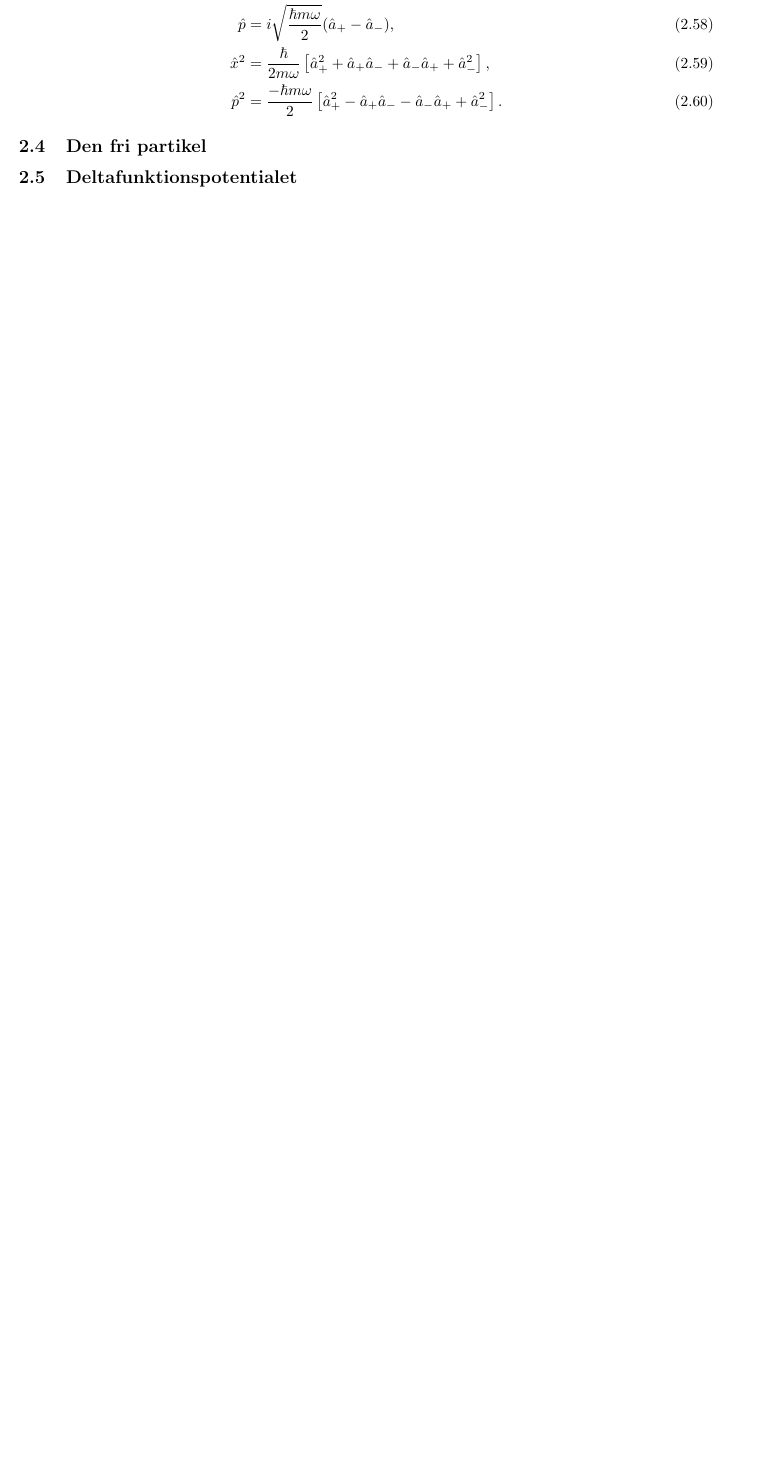
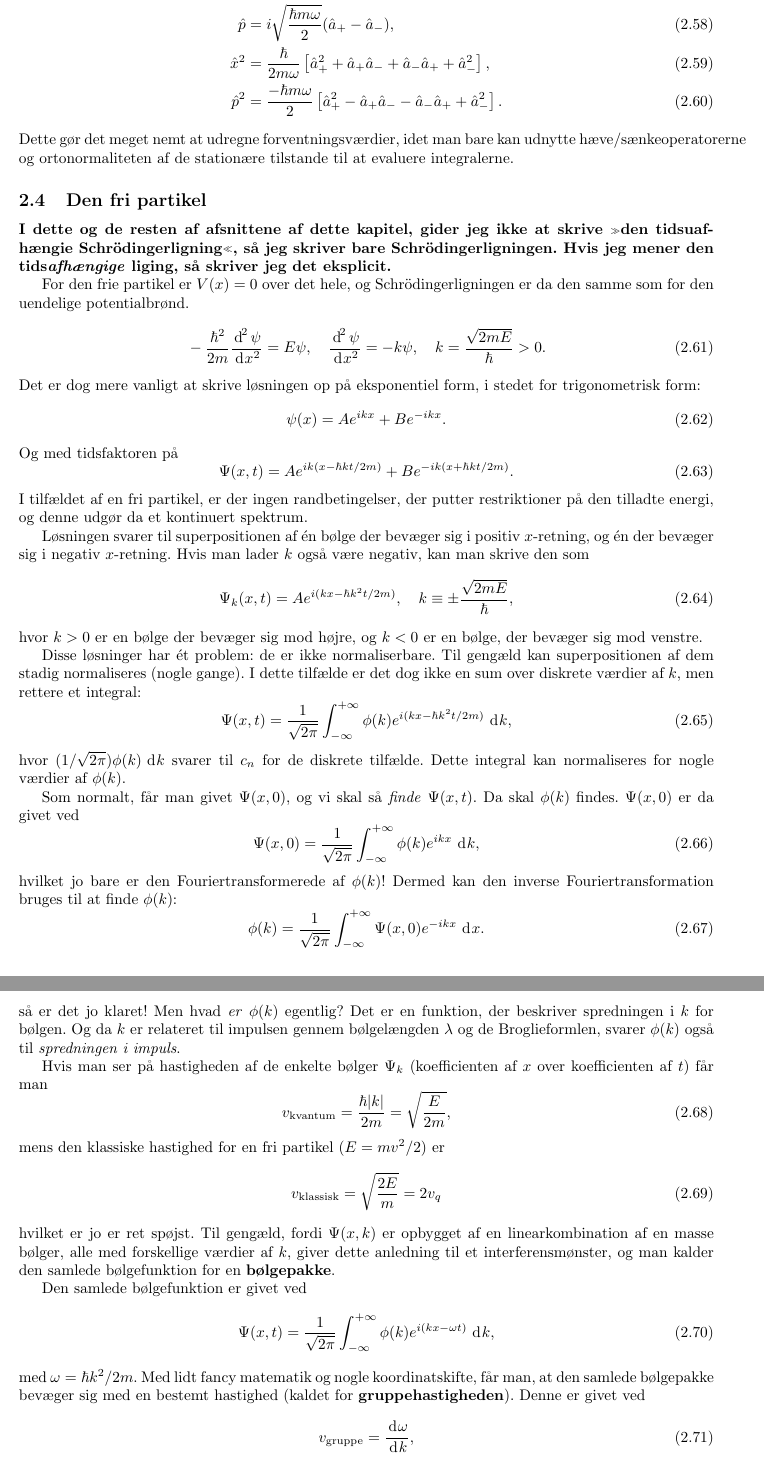
Before and after one commit to NikolaiNielsen/FysikNoter, a LaTeX document (Kvant1/Kvant1noter.tex, which reads Kvant1/tidsuafhaeng.tex): part of page 18 of 18 before the commit and two parts of pages 17 and 18 of 19 after it, the two joined at a grey line, cut so that both start at the same text, the shorter picture padded with empty space. The pictures show the PDF file Kvant1/Kvant1noter.pdf that the author committed with the source.

Commit message:
færdiggør afsnit 2.4, påbegynd afsnit 2.5

```diff
--- a/Kvant1/tidsuafhaeng.tex
+++ b/Kvant1/tidsuafhaeng.tex
@@ -290,10 +290,85 @@
 	Dette gør det meget nemt at udregne forventningsværdier, idet man bare kan udnytte hæve/sænkeoperatorerne og ortonormaliteten af de stationære tilstande til at evaluere integralerne.
 
 
+
+
 	\subsection{Den fri partikel}
+	\textbf{I dette og de resten af afsnittene af dette kapitel, gider jeg ikke at skrive ">den tidsuafhængie Schrödingerligning"<, så jeg skriver bare Schrödingerligningen. Hvis jeg mener den tids\textit{afhængige} liging, så skriver jeg det eksplicit.}
+
+	For den frie partikel er $ V(x) = 0 $ over det hele, og Schrödingerligningen er da den samme som for den uendelige potentialbrønd.
+	\begin{equation}
+		-\frac{\hbar^2}{2m} \diff[\ud]{^2 \psi}{x^2} = E\psi, \quad \diff[\ud]{^2 \psi}{x^2} = -k\psi, \quad k= \frac{\sqrt{2mE}}{\hbar} > 0.
+	\end{equation}
+	Det er dog mere vanligt at skrive løsningen op på eksponentiel form, i stedet for trigonometrisk form:
+	\begin{equation}
+		\psi(x) = A e^{ikx} + B e^{-ikx}.
+	\end{equation}
+	Og med tidsfaktoren på
+	\begin{equation}
+		\Psi(x,t) = A e^{ik(x-\hbar k t/2m)} + B e^{-ik(x+\hbar k t/2m)}.
+	\end{equation}
+	I tilfældet af en fri partikel, er der ingen randbetingelser, der putter restriktioner på den tilladte energi, og denne udgør da et kontinuert spektrum.
+
+	Løsningen svarer til superpositionen af én bølge der bevæger sig i positiv $ x $-retning, og én der bevæger sig i negativ $ x $-retning. Hvis man lader $ k $ også være negativ, kan man skrive den som
+	\begin{equation}
+		\Psi_k (x,t) = A e^{i(kx-\hbar k^2 t / 2m)}, \quad k \equiv \pm \frac{\sqrt{2mE}}{\hbar},
+	\end{equation}
+	hvor $ k > 0 $ er en bølge der bevæger sig mod højre, og $ k < 0 $ er en bølge, der bevæger sig mod venstre.
+
+	Disse løsninger har ét problem: de er ikke normaliserbare. Til gengæld kan superpositionen af dem stadig normaliseres (nogle gange). I dette tilfælde er det dog ikke en sum over diskrete værdier af $ k $, men rettere et integral:
+	\begin{equation}
+		\Psi(x,t) = \frac{1}{\sqrt{2\pi}} \infint \phi(k) e^{i(kx-\hbar k^2 t / 2m)}\ud k,
+	\end{equation}
+	hvor $ (1/\sqrt{2\pi})\phi(k)\ud k $ svarer til $ c_n $ for de diskrete tilfælde. Dette integral kan normaliseres for nogle værdier af $ \phi(k) $.
+
+	Som normalt, får man givet $ \Psi(x,0) $, og vi skal så \textit{finde} $ \Psi(x,t) $. Da skal $ \phi(k) $ findes. $ \Psi(x,0) $ er da givet ved
+	\begin{equation}
+		\Psi(x,0) = \frac{1}{\sqrt{2\pi}} \infint \phi(k) e^{ikx}\ud k,
+	\end{equation}
+	hvilket jo bare er den Fouriertransformerede af $ \phi(k) $! Dermed kan den inverse Fouriertransformation bruges til at finde $ \phi(k) $:
+	\begin{equation}
+		\phi(k) = \frac{1}{\sqrt{2 \pi}} \infint \Psi(x,0)e^{-ikx} \ud x.
+	\end{equation}
+	så er det jo klaret! Men hvad \textit{er} $ \phi(k) $ egentlig? Det er en funktion, der beskriver spredningen i $ k $ for bølgen. Og da $ k $ er relateret til impulsen gennem bølgelængden $ \lambda $ og de Broglieformlen, svarer $ \phi(k) $ også til \textit{spredningen i impuls}.
+
+	Hvis man ser på hastigheden af de enkelte bølger $ \Psi_k $ (koefficienten af $ x $ over koefficienten af $ t $) får man
+	\begin{equation}
+		v_{\text{kvantum}} = \frac{\hbar |k|}{2m} = \sqrt{\frac{E}{2m}},
+	\end{equation}
+	mens den klassiske hastighed for en fri partikel ($ E = mv^2 /2 $) er
+	\begin{equation}
+		v_{\text{klassisk}} = \sqrt{\frac{2E}{m}} = 2 v_q
+	\end{equation}
+	hvilket er jo er ret spøjst. Til gengæld, fordi $ \Psi(x,k) $ er opbygget af en linearkombination af en masse bølger, alle med forskellige værdier af $ k $, giver dette anledning til et interferensmønster, og man kalder den samlede bølgefunktion for en \textbf{bølgepakke}.
+
+	Den samlede bølgefunktion er givet ved
+	\begin{equation}
+		\Psi(x,t) = \frac{1}{\sqrt{2\pi}} \infint \phi(k) e^{i(kx-\omega t)}\ud k,
+	\end{equation}
+	med $ \omega = \hbar k^2 / 2m $. Med lidt fancy matematik og nogle koordinatskifte, får man, at den samlede bølgepakke bevæger sig med en bestemt hastighed (kaldet for \textbf{gruppehastigheden}). Denne er givet ved
+	\begin{equation}
+		v_{\text{gruppe}} = \diff[\ud]{\omega}{k},
+	\end{equation}
+	(denne differentialkvotient skal evalueres i punktet $ k_0 $, der er det ">typiske"< bølgetal. Normalt tales der om en skarpt peaket funktion $ \phi(k) $ med centrum i $ k_0 $, ellers giver udtrykket bølgepakke heller ikke meget mening, grundet spredningen i impuls) og de enkelte bølger bevæger sig med \textbf{fasehastigheden}
+	\begin{equation}
+		v_{\text{fase}} = \frac{\omega}{k}
+	\end{equation}
+	I dette tilfælde fås
+	\begin{equation}
+		v_{\text{fase}} = \frac{\hbar k}{2 m} = v_{\text{kvantum}}, \quad v_{\text{gruppe}} = \frac{\hbar k}{m} = 2 v_{\text{fase}} = v_{\text{klassisk}}.
+	\end{equation}
+	Og dermed ses det, at bølgepakken, som beskriver partiklen, netop bevæger sig med den forventede hastighed.
+
+
 
 	\subsection{Deltafunktionspotentialet}
 	\label{seq:scatter}
+	\textbf{I dette og de resten af afsnittene af dette kapitel, gider jeg ikke at skrive ">den tidsuafhængie Schrödingerligning"<, så jeg skriver bare Schrödingerligningen. Hvis jeg mener den tids\textit{afhængige} liging, så skriver jeg det eksplicit.}
+
+	\subsubsection{Bundne og ubundne tilstande}
+
+	\subsubsection{Deltafunktionsbrønden}
+
 
 	\subsection{Den endelige potentialbrønd}
 \end{document}
```
Also changed, not shown: Kvant1/Kvant1noter.tex (+4 -2 lines), Kvant1/Kvant1noter.pdf.
